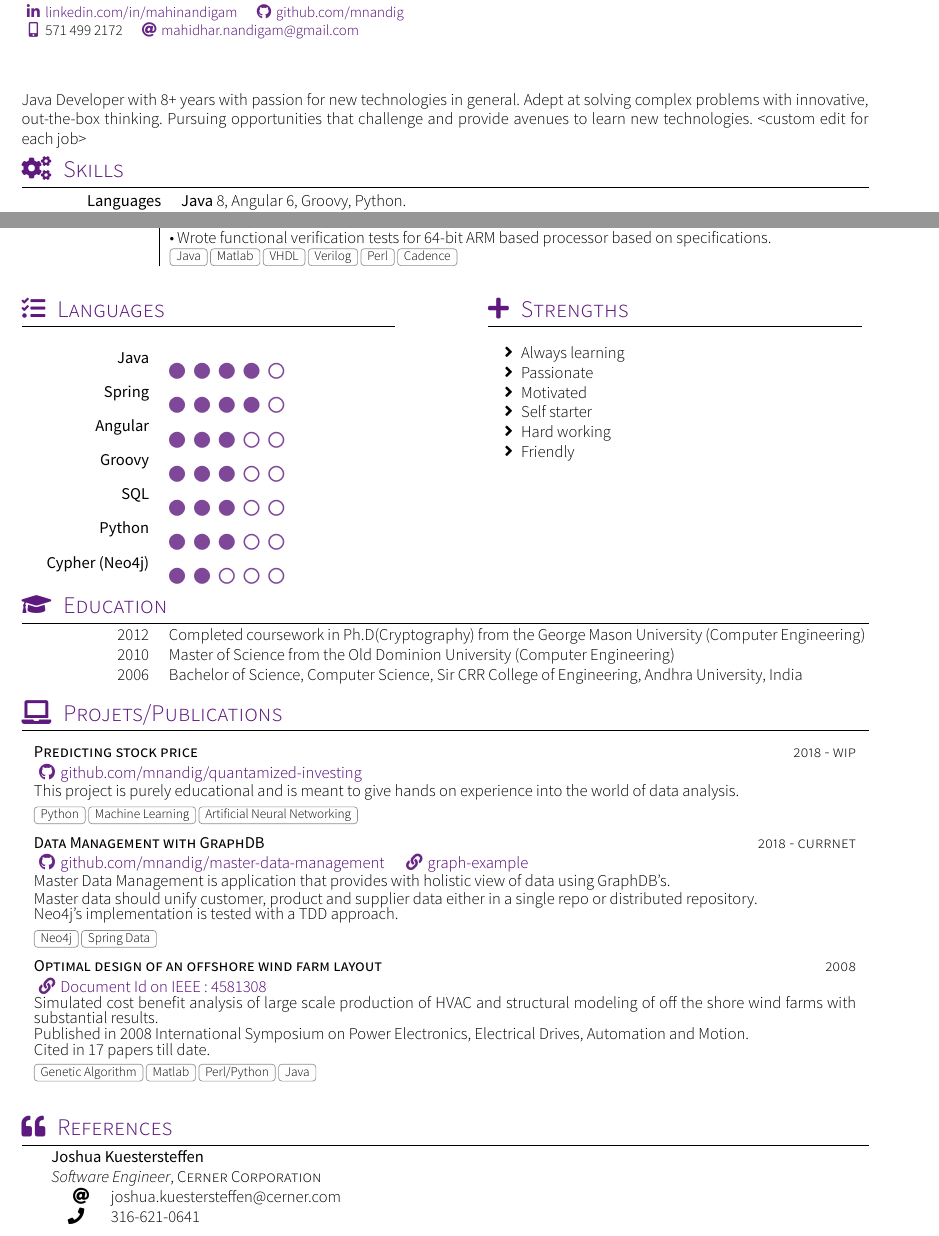
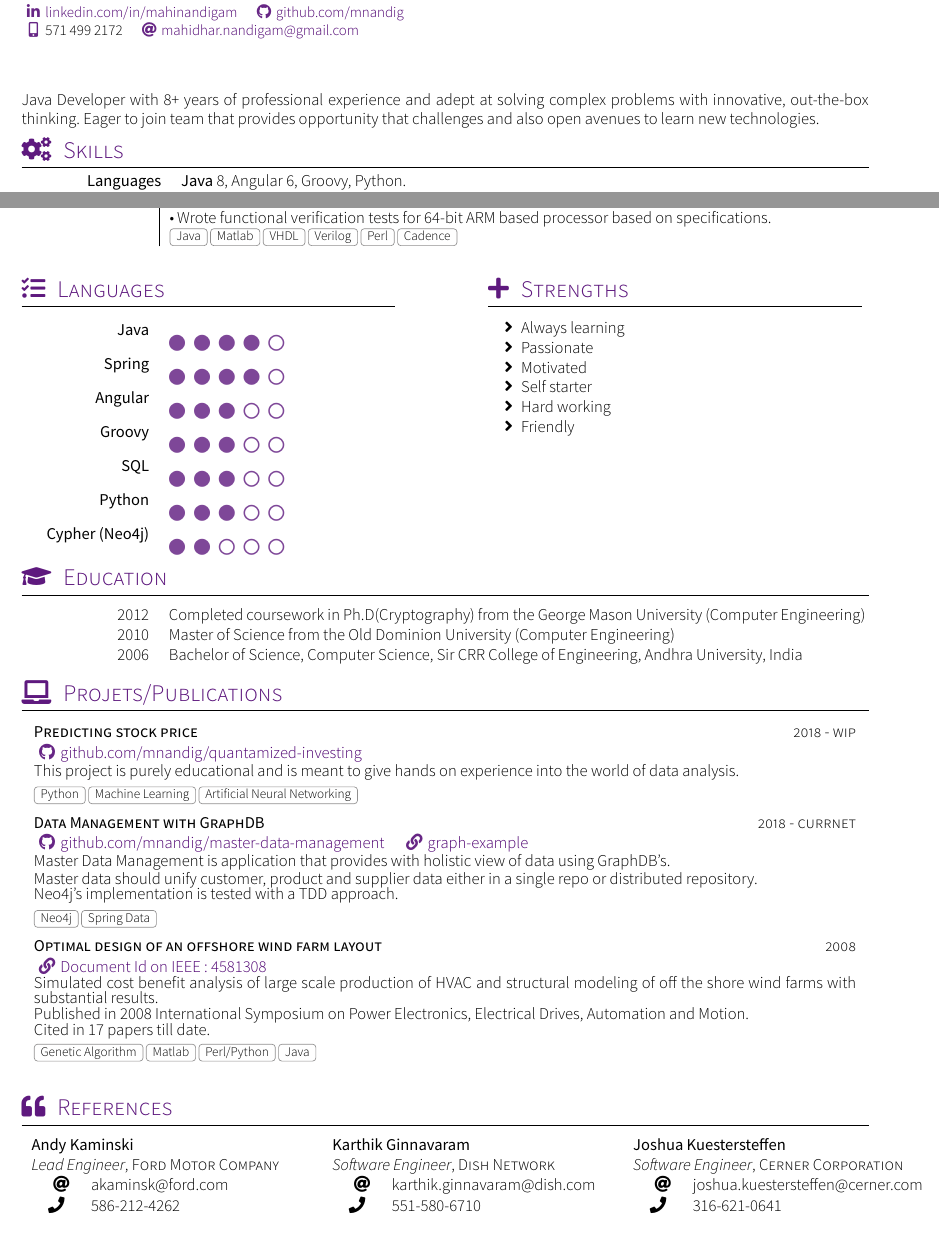
Before and after one commit to mnandig/resume, a LaTeX CV (resume.tex, which reads section_headline.tex, section_langues.tex, section_references.tex): two parts of pages 1 and 2 of 2, joined at a grey line, cut so that both start at the same text. Compiled offline with XeLaTeX; a missing font is replaced by an installed copy or a similar font; a LaTeX package or settings file that is missing is left out.

Commit message:
#1 Added new reference #2 Modified style for education to have extra space after line

```diff
--- a/section_headline.tex
+++ b/section_headline.tex
@@ -1,3 +1,5 @@
 
 \par{
-Java Developer with 8+ years with passion for new technologies in general. Adept at solving complex problems with innovative, out-the-box thinking.  Pursuing opportunities that challenge and provide avenues to learn new technologies. <custom  edit for each job>}
+Java Developer with 8+ years of professional experience and adept at solving complex problems with innovative, out-the-box thinking. Eager to join team that provides  opportunity that challenges and also open avenues to learn new technologies.
+
+}
--- a/section_langues.tex
+++ b/section_langues.tex
@@ -22,7 +23,7 @@
 	\skill{Cypher (Neo4j)}{2}
 \end{skills}}
 {\sectionTitle{Strengths}{\faPlus}
-\vspace{1em}
+\vspace{0.7em}
 \begin{itemize}
 	\item Always learning
 	\item Passionate
--- a/section_references.tex
+++ b/section_references.tex
@@ -14,15 +14,23 @@
 
 \begin{referees}
 	\referee
+		{Andy Kaminski}
+		{Lead Engineer}
+		{Ford Motor Company}
+		{akaminsk@ford.com}
+		{586-212-4262}
+	\referee
+		{Karthik Ginnavaram}
+		{Software Engineer}
+		{Dish Network}
+		{karthik.ginnavaram@dish.com}
+		{551-580-6710}
+	\referee
 		{Joshua Kuestersteffen}
 		{Software Engineer}
 		{Cerner Corporation}
 		{joshua.kuestersteffen@cerner.com}
 		{316-621-0641}
-%	\referee
-%		{Eddard Stark}
-%		{King of the North}
-%		{Winterfell}
-%		{e.stark@winterfell.org}
-%		{+33 1 23 45 67 90}
+
+
 \end{referees}
--- a/yaac-another-awesome-cv.cls
+++ b/yaac-another-awesome-cv.cls
@@ -355,6 +355,7 @@
 
 % Define the 'scholarship' environment
 \newenvironment{scholarship}{%
+ \vspace{0.5em}
   \begin{tabular}{Y p{\rightcolumnlength}}
 }{%
   \end{tabular}
```
Also changed, not shown: resume.pdf, section_langues.tex (1 more changed lines), yaac-another-awesome-cv.cls (11 more changed lines).
